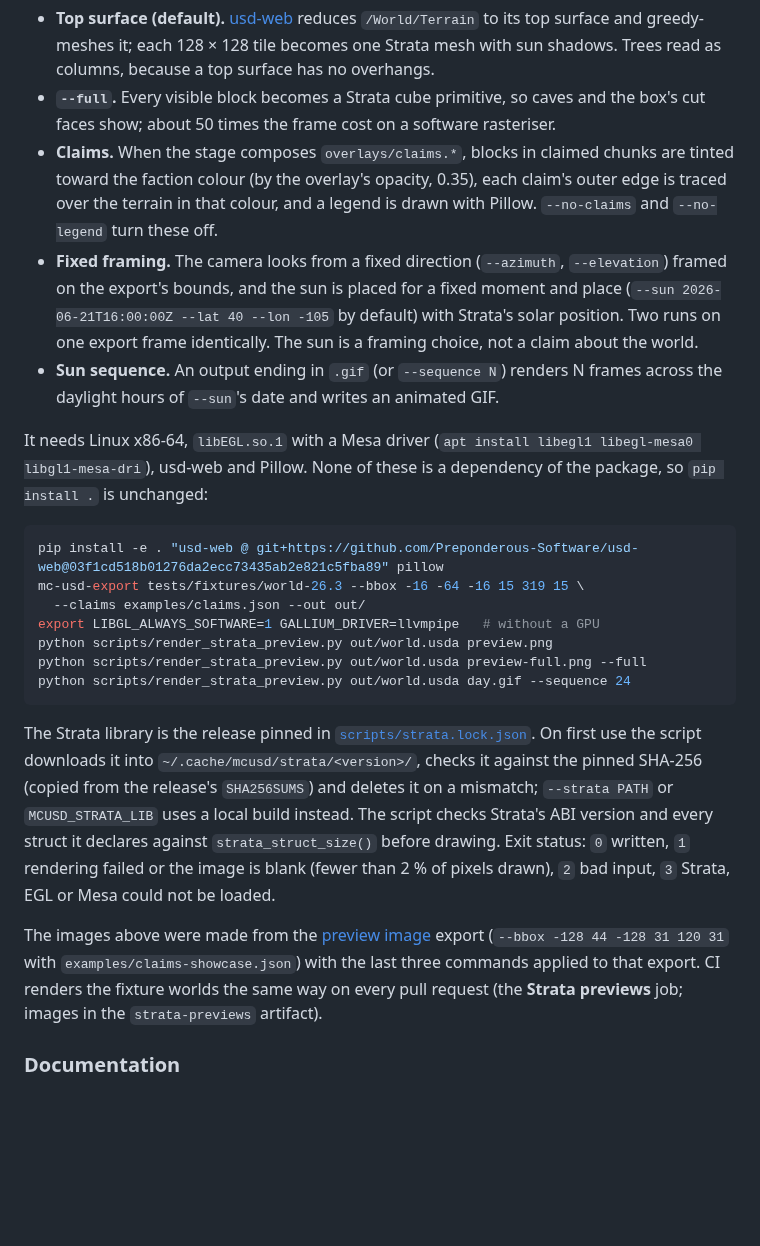
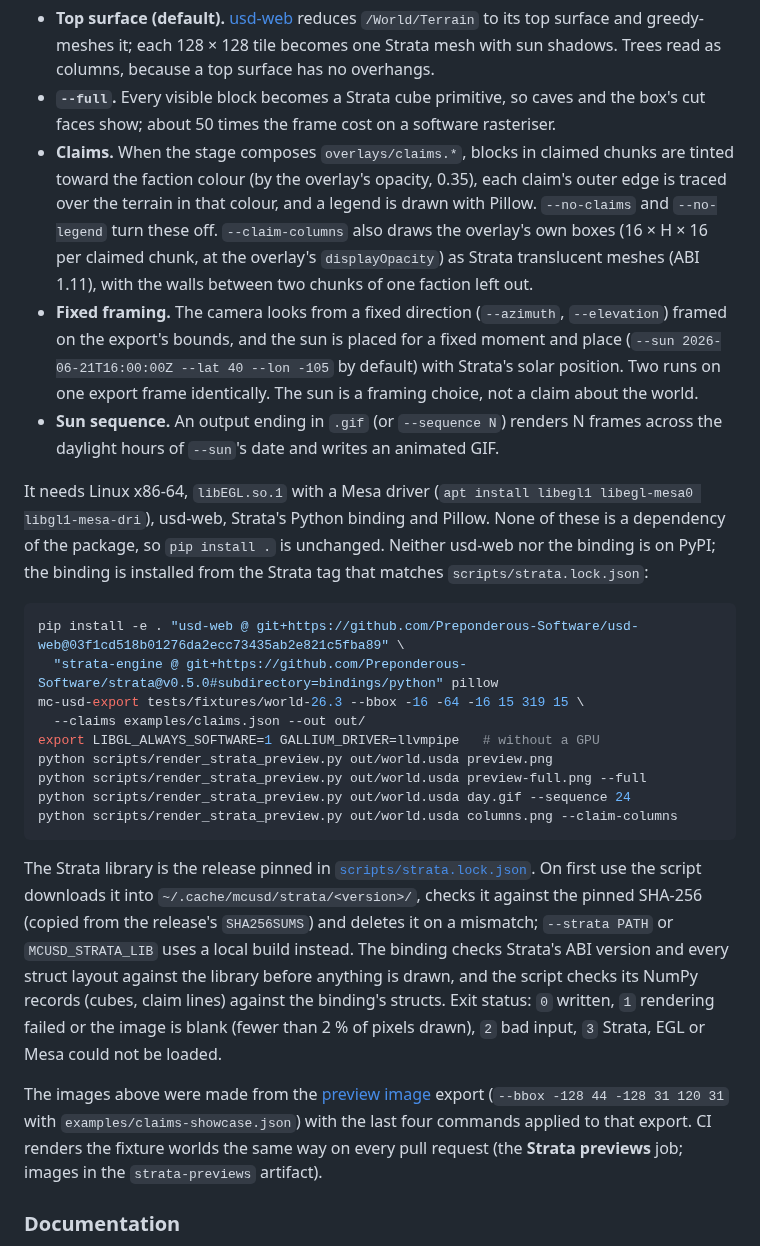
Before and after one commit to Dans-Plugins/Minecraft-USD-Exporter, a Markdown page: README.md, the part around one of its changes. GitHub-like rendering; blank space fills up the shorter version.

````diff
--- a/README.md
+++ b/README.md
@@ -154,25 +156,27 @@ ffmpeg -framerate 24 -i frames/frame_%04d.png -c:v libx264 -pix_fmt yuv420p -crf
 
 - **Top surface (default).** [usd-web](https://github.com/Preponderous-Software/usd-web) reduces `/World/Terrain` to its top surface and greedy-meshes it; each 128 × 128 tile becomes one Strata mesh with sun shadows. Trees read as columns, because a top surface has no overhangs.
 - **`--full`.** Every visible block becomes a Strata cube primitive, so caves and the box's cut faces show; about 50 times the frame cost on a software rasteriser.
-- **Claims.** When the stage composes `overlays/claims.*`, blocks in claimed chunks are tinted toward the faction colour (by the overlay's opacity, 0.35), each claim's outer edge is traced over the terrain in that colour, and a legend is drawn with Pillow. `--no-claims` and `--no-legend` turn these off.
+- **Claims.** When the stage composes `overlays/claims.*`, blocks in claimed chunks are tinted toward the faction colour (by the overlay's opacity, 0.35), each claim's outer edge is traced over the terrain in that colour, and a legend is drawn with Pillow. `--no-claims` and `--no-legend` turn these off. `--claim-columns` also draws the overlay's own boxes (16 × H × 16 per claimed chunk, at the overlay's `displayOpacity`) as Strata translucent meshes (ABI 1.11), with the walls between two chunks of one faction left out.
 - **Fixed framing.** The camera looks from a fixed direction (`--azimuth`, `--elevation`) framed on the export's bounds, and the sun is placed for a fixed moment and place (`--sun 2026-06-21T16:00:00Z --lat 40 --lon -105` by default) with Strata's solar position. Two runs on one export frame identically. The sun is a framing choice, not a claim about the world.
 - **Sun sequence.** An output ending in `.gif` (or `--sequence N`) renders N frames across the daylight hours of `--sun`'s date and writes an animated GIF.
 
-It needs Linux x86-64, `libEGL.so.1` with a Mesa driver (`apt install libegl1 libegl-mesa0 libgl1-mesa-dri`), usd-web and Pillow. None of these is a dependency of the package, so `pip install .` is unchanged:
+It needs Linux x86-64, `libEGL.so.1` with a Mesa driver (`apt install libegl1 libegl-mesa0 libgl1-mesa-dri`), usd-web, Strata's Python binding and Pillow. None of these is a dependency of the package, so `pip install .` is unchanged. Neither usd-web nor the binding is on PyPI; the binding is installed from the Strata tag that matches `scripts/strata.lock.json`:
 
 ```bash
-pip install -e . "usd-web @ git+https://github.com/Preponderous-Software/usd-web@03f1cd518b01276da2ecc73435ab2e821c5fba89" pillow
+pip install -e . "usd-web @ git+https://github.com/Preponderous-Software/usd-web@03f1cd518b01276da2ecc73435ab2e821c5fba89" \
+  "strata-engine @ git+https://github.com/Preponderous-Software/strata@v0.5.0#subdirectory=bindings/python" pillow
 mc-usd-export tests/fixtures/world-26.3 --bbox -16 -64 -16 15 319 15 \
   --claims examples/claims.json --out out/
 export LIBGL_ALWAYS_SOFTWARE=1 GALLIUM_DRIVER=llvmpipe   # without a GPU
 python scripts/render_strata_preview.py out/world.usda preview.png
 python scripts/render_strata_preview.py out/world.usda preview-full.png --full
 python scripts/render_strata_preview.py out/world.usda day.gif --sequence 24
+python scripts/render_strata_preview.py out/world.usda columns.png --claim-columns
 ```
 
-The Strata library is the release pinned in [`scripts/strata.lock.json`](scripts/strata.lock.json). On first use the script downloads it into `~/.cache/mcusd/strata/<version>/`, checks it against the pinned SHA-256 (copied from the release's `SHA256SUMS`) and deletes it on a mismatch; `--strata PATH` or `MCUSD_STRATA_LIB` uses a local build instead. The script checks Strata's ABI version and every struct it declares against `strata_struct_size()` before drawing. Exit status: `0` written, `1` rendering failed or the image is blank (fewer than 2 % of pixels drawn), `2` bad input, `3` Strata, EGL or Mesa could not be loaded.
+The Strata library is the release pinned in [`scripts/strata.lock.json`](scripts/strata.lock.json). On first use the script downloads it into `~/.cache/mcusd/strata/<version>/`, checks it against the pinned SHA-256 (copied from the release's `SHA256SUMS`) and deletes it on a mismatch; `--strata PATH` or `MCUSD_STRATA_LIB` uses a local build instead. The binding checks Strata's ABI version and every struct layout against the library before anything is drawn, and the script checks its NumPy records (cubes, claim lines) against the binding's structs. Exit status: `0` written, `1` rendering failed or the image is blank (fewer than 2 % of pixels drawn), `2` bad input, `3` Strata, EGL or Mesa could not be loaded.
 
-The images above were made from the [preview image](#preview-image) export (`--bbox -128 44 -128 31 120 31` with `examples/claims-showcase.json`) with the last three commands applied to that export. CI renders the fixture worlds the same way on every pull request (the **Strata previews** job; images in the `strata-previews` artifact).
+The images above were made from the [preview image](#preview-image) export (`--bbox -128 44 -128 31 120 31` with `examples/claims-showcase.json`) with the last four commands applied to that export. CI renders the fixture worlds the same way on every pull request (the **Strata previews** job; images in the `strata-previews` artifact).
 
 ### Documentation
 
````
Also changed, not shown: other parts of README.md (+4 -2 lines), docs/images/strata-preview-columns.png (added), docs/images/strata-preview-full.png, docs/images/strata-preview-top.png, 5 other files.
